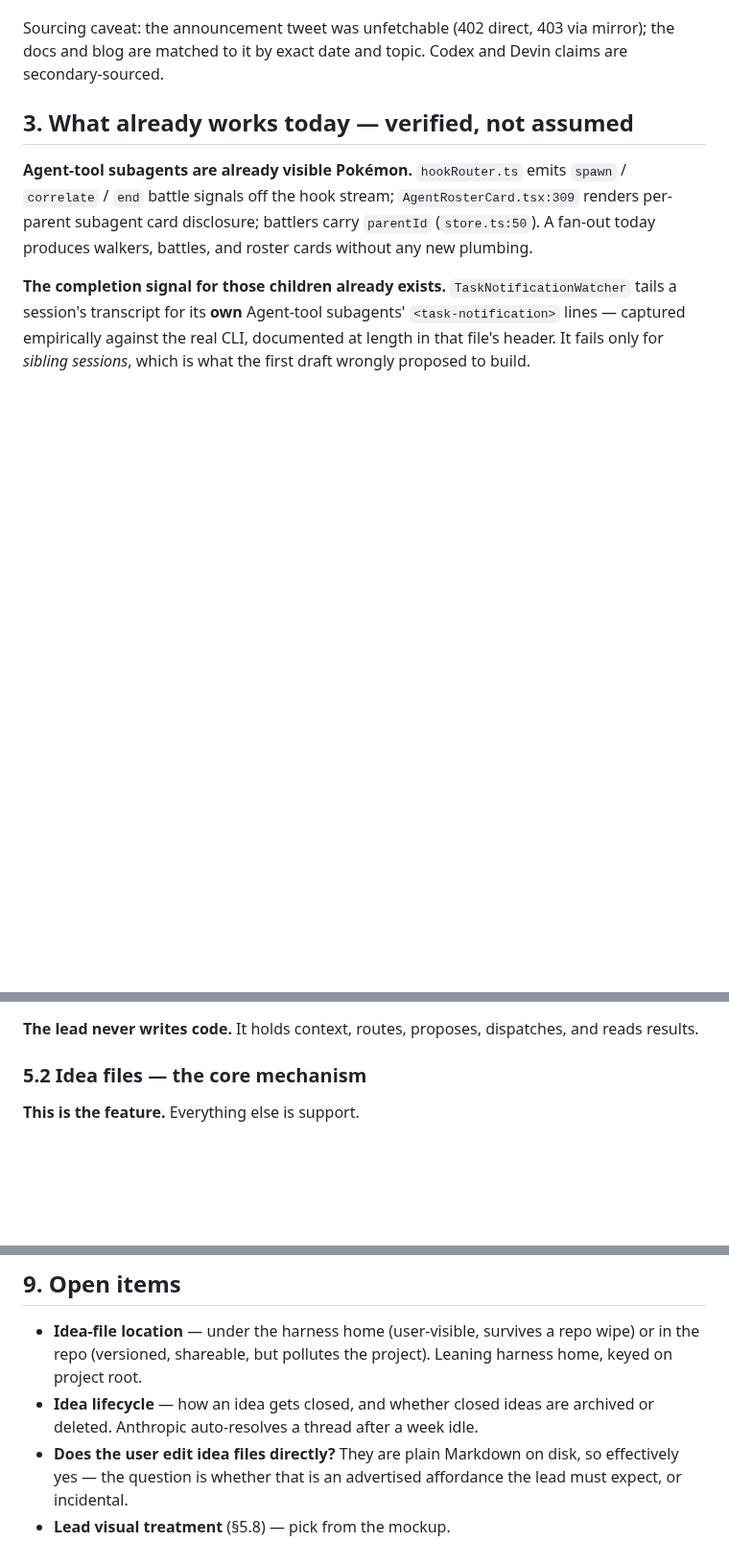
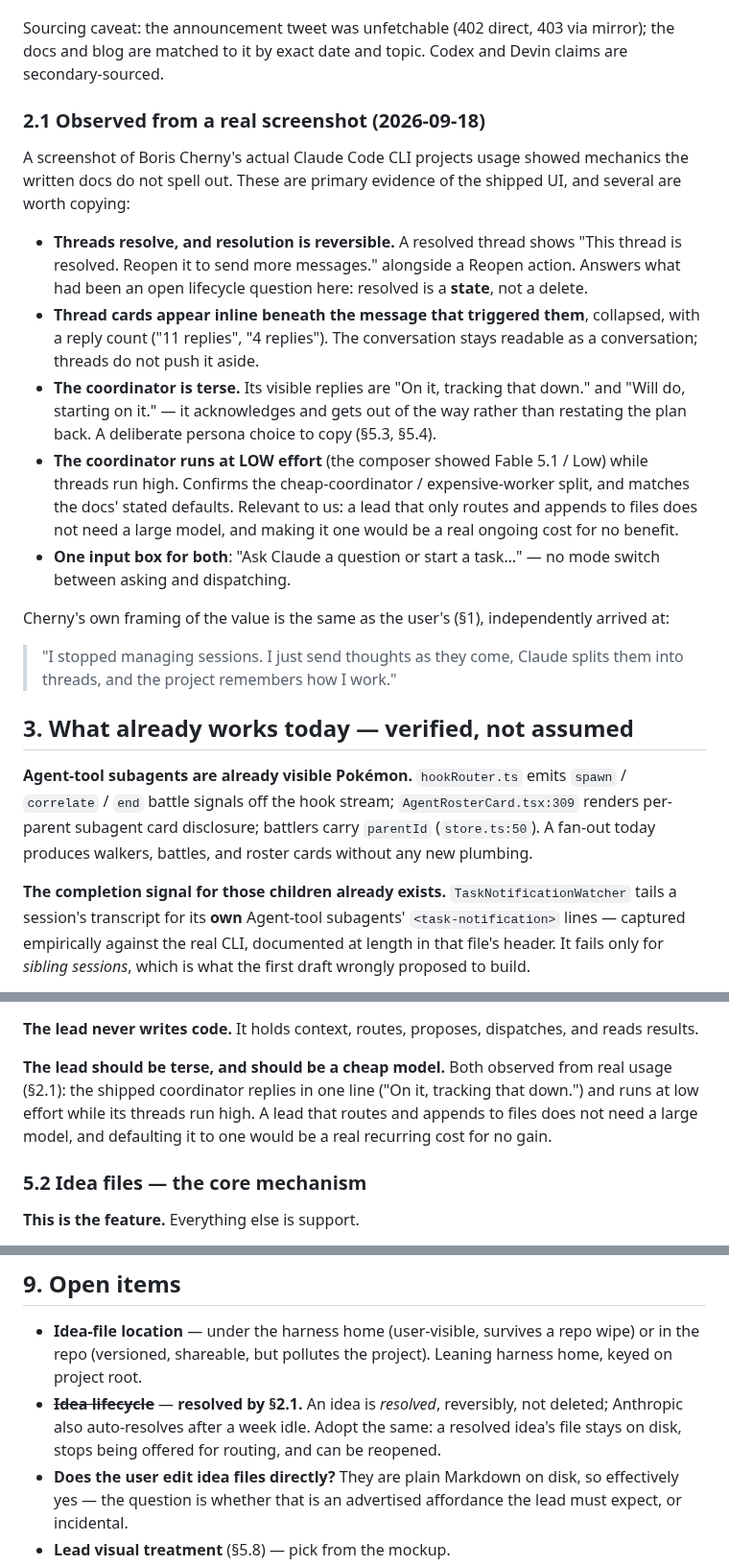
Before and after one commit to mavericksxx/pokemon-harness, a Markdown page: docs/projects-mode-plan.md, 3 parts joined by grey strips. Shown at 96% size. Rendered like a GitHub page; blank space fills up the shorter version.

Commit message:
Projects-mode plan: fold in mechanics observed from real Projects UI
A screenshot of actual Claude Code projects usage showed things the
written docs omit. Threads resolve reversibly ('Reopen it to send more
messages'), which settles the idea-lifecycle question that was open here:
resolved is a state, not a delete. Thread cards sit inline under the
triggering message with a reply count, so the conversation stays readable.
The coordinator replies in one line and runs at low effort while threads
run high — so the lead should be terse and cheap, not a large model.

Also records that Cherny's framing ('I stopped managing sessions, I just
send thoughts as they come') independently matches the user's own, which
is the premise this plan was rewritten around.

Claude-Session: https://claude.ai/code/session_0124vZFnPyuhbXR7bg1pC1jR

```diff
--- a/docs/projects-mode-plan.md
+++ b/docs/projects-mode-plan.md
@@ -58,6 +58,33 @@ structural analogue is Cognition's "Managed Devins", and that reads task-bounded
 
 Sourcing caveat: the announcement tweet was unfetchable (402 direct, 403 via mirror); the docs and
 blog are matched to it by exact date and topic. Codex and Devin claims are secondary-sourced.
+
+### 2.1 Observed from a real screenshot (2026-09-18)
+
+A screenshot of Boris Cherny's actual Claude Code CLI projects usage showed mechanics the written
+docs do not spell out. These are primary evidence of the shipped UI, and several are worth
+copying:
+
+- **Threads resolve, and resolution is reversible.** A resolved thread shows "This thread is
+  resolved. Reopen it to send more messages." alongside a Reopen action. Answers what had been an
+  open lifecycle question here: resolved is a **state**, not a delete.
+- **Thread cards appear inline beneath the message that triggered them**, collapsed, with a reply
+  count ("11 replies", "4 replies"). The conversation stays readable as a conversation; threads do
+  not push it aside.
+- **The coordinator is terse.** Its visible replies are "On it, tracking that down." and "Will do,
+  starting on it." — it acknowledges and gets out of the way rather than restating the plan back.
+  A deliberate persona choice to copy (§5.3, §5.4).
+- **The coordinator runs at LOW effort** (the composer showed Fable 5.1 / Low) while threads run
+  high. Confirms the cheap-coordinator / expensive-worker split, and matches the docs' stated
+  defaults. Relevant to us: a lead that only routes and appends to files does not need a large
+  model, and making it one would be a real ongoing cost for no benefit.
+- **One input box for both**: "Ask Claude a question or start a task…" — no mode switch between
+  asking and dispatching.
+
+Cherny's own framing of the value is the same as the user's (§1), independently arrived at:
+
+> "I stopped managing sessions. I just send thoughts as they come, Claude splits them into
+> threads, and the project remembers how I work."
 
 ## 3. What already works today — verified, not assumed
 
@@ -141,6 +168,11 @@ second such flag is last-wins (`shared/arceus.ts:181`). The choke point needs a
 **"compose one file per role"** step, not another `if` branch.
 
 **The lead never writes code.** It holds context, routes, proposes, dispatches, and reads results.
+
+**The lead should be terse, and should be a cheap model.** Both observed from real usage (§2.1):
+the shipped coordinator replies in one line ("On it, tracking that down.") and runs at low effort
+while its threads run high. A lead that routes and appends to files does not need a large model,
+and defaulting it to one would be a real recurring cost for no gain.
 
 ### 5.2 Idea files — the core mechanism
 
@@ -319,8 +351,9 @@ Items 1–4 are the feature. 5–8 make it good.
 - **Idea-file location** — under the harness home (user-visible, survives a repo wipe) or in the
   repo (versioned, shareable, but pollutes the project). Leaning harness home, keyed on project
   root.
-- **Idea lifecycle** — how an idea gets closed, and whether closed ideas are archived or deleted.
-  Anthropic auto-resolves a thread after a week idle.
+- ~~**Idea lifecycle**~~ — **resolved by §2.1.** An idea is *resolved*, reversibly, not deleted;
+  Anthropic also auto-resolves after a week idle. Adopt the same: a resolved idea's file stays on
+  disk, stops being offered for routing, and can be reopened.
 - **Does the user edit idea files directly?** They are plain Markdown on disk, so effectively yes —
   the question is whether that is an advertised affordance the lead must expect, or incidental.
 - **Lead visual treatment** (§5.8) — pick from the mockup.
```
